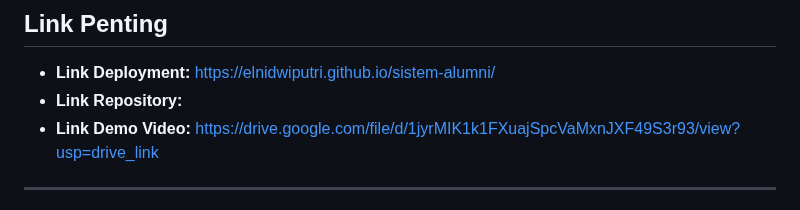
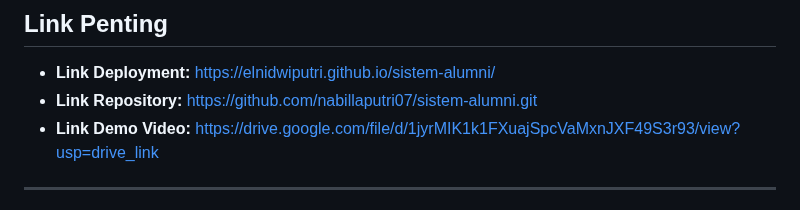
Before and after one commit to nabillaputri07/sistem-alumni, a Markdown page: README.md, the part around the change. Rendered like a GitHub page.

```diff
--- a/README.md
+++ b/README.md
@@ -159,7 +159,7 @@ data_mahasiswa/
 ## Link Penting
 
 - **Link Deployment:** https://elnidwiputri.github.io/sistem-alumni/
-- **Link Repository:**
+- **Link Repository:** https://github.com/nabillaputri07/sistem-alumni.git
 - **Link Demo Video:** https://drive.google.com/file/d/1jyrMIK1k1FXuajSpcVaMxnJXF49S3r93/view?usp=drive_link
 
 ---
```
